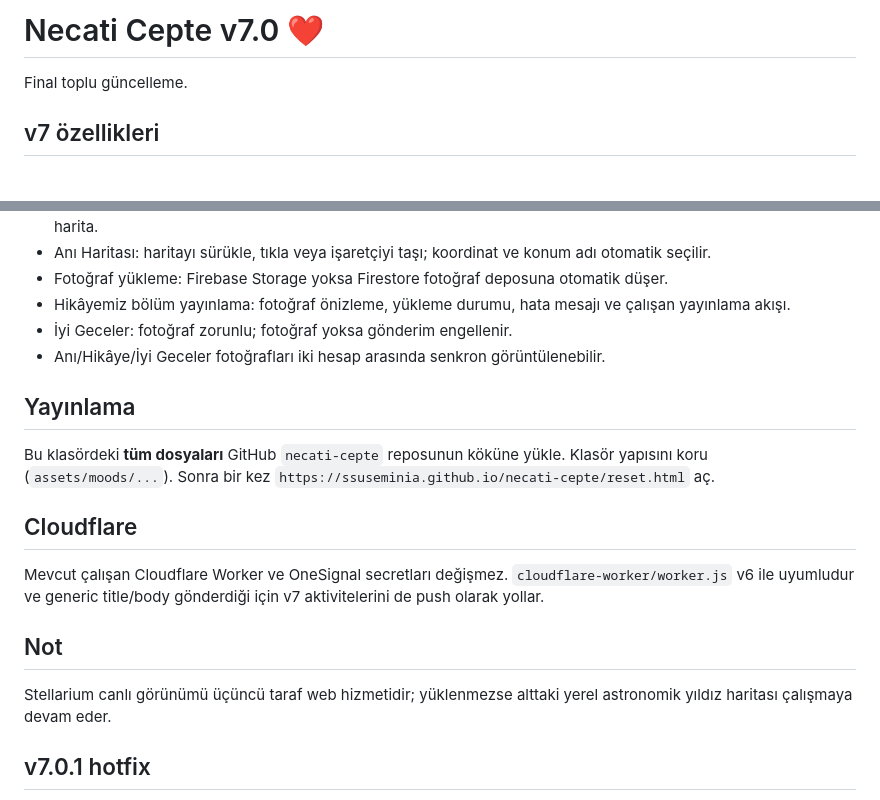
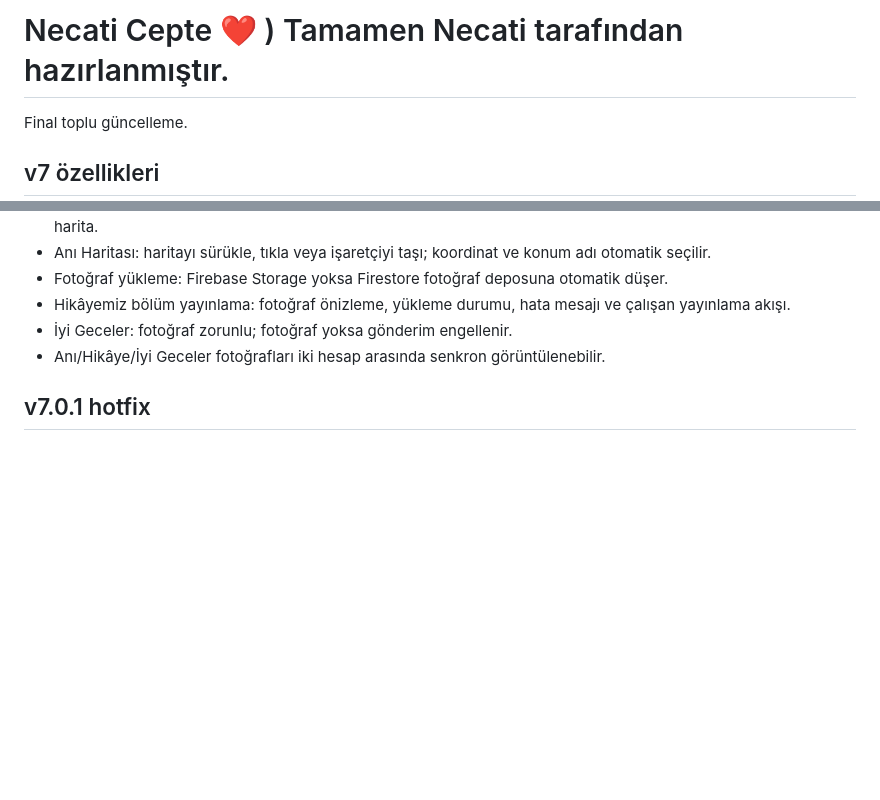
Before and after one commit to ssuseminia/necati-cepte, a Markdown page: README.md, 2 parts joined by grey strips. Drawn GitHub-style; blank space fills up the shorter version.

```diff
--- a/README.md
+++ b/README.md
@@ -1,4 +1,4 @@
-# Necati Cepte v7.0 ❤️
+# Necati Cepte ❤️ ) Tamamen Necati tarafından hazırlanmıştır.
 
 Final toplu güncelleme.
 
@@ -13,15 +13,6 @@ Final toplu güncelleme.
 - İyi Geceler: fotoğraf zorunlu; fotoğraf yoksa gönderim engellenir.
 - Anı/Hikâye/İyi Geceler fotoğrafları iki hesap arasında senkron görüntülenebilir.
 
-## Yayınlama
-Bu klasördeki **tüm dosyaları** GitHub `necati-cepte` reposunun köküne yükle. Klasör yapısını koru (`assets/moods/...`).
-Sonra bir kez `https://ssuseminia.github.io/necati-cepte/reset.html` aç.
-
-## Cloudflare
-Mevcut çalışan Cloudflare Worker ve OneSignal secretları değişmez. `cloudflare-worker/worker.js` v6 ile uyumludur ve generic title/body gönderdiği için v7 aktivitelerini de push olarak yollar.
-
-## Not
-Stellarium canlı görünümü üçüncü taraf web hizmetidir; yüklenmezse alttaki yerel astronomik yıldız haritası çalışmaya devam eder.
 
 ## v7.0.1 hotfix
 - İyi Geceler fotoğraf yüklemesinde Firebase Storage tamamen devre dışı bırakıldı.
```
